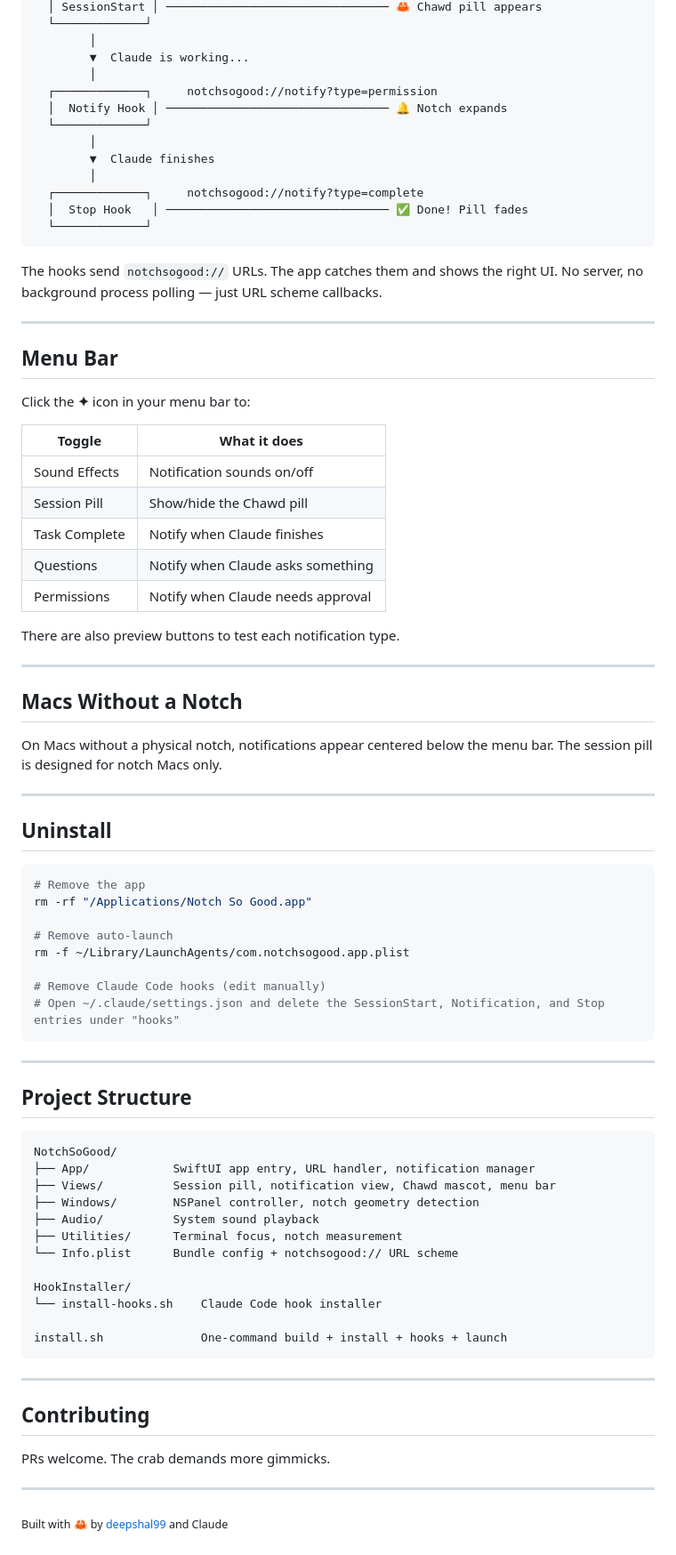
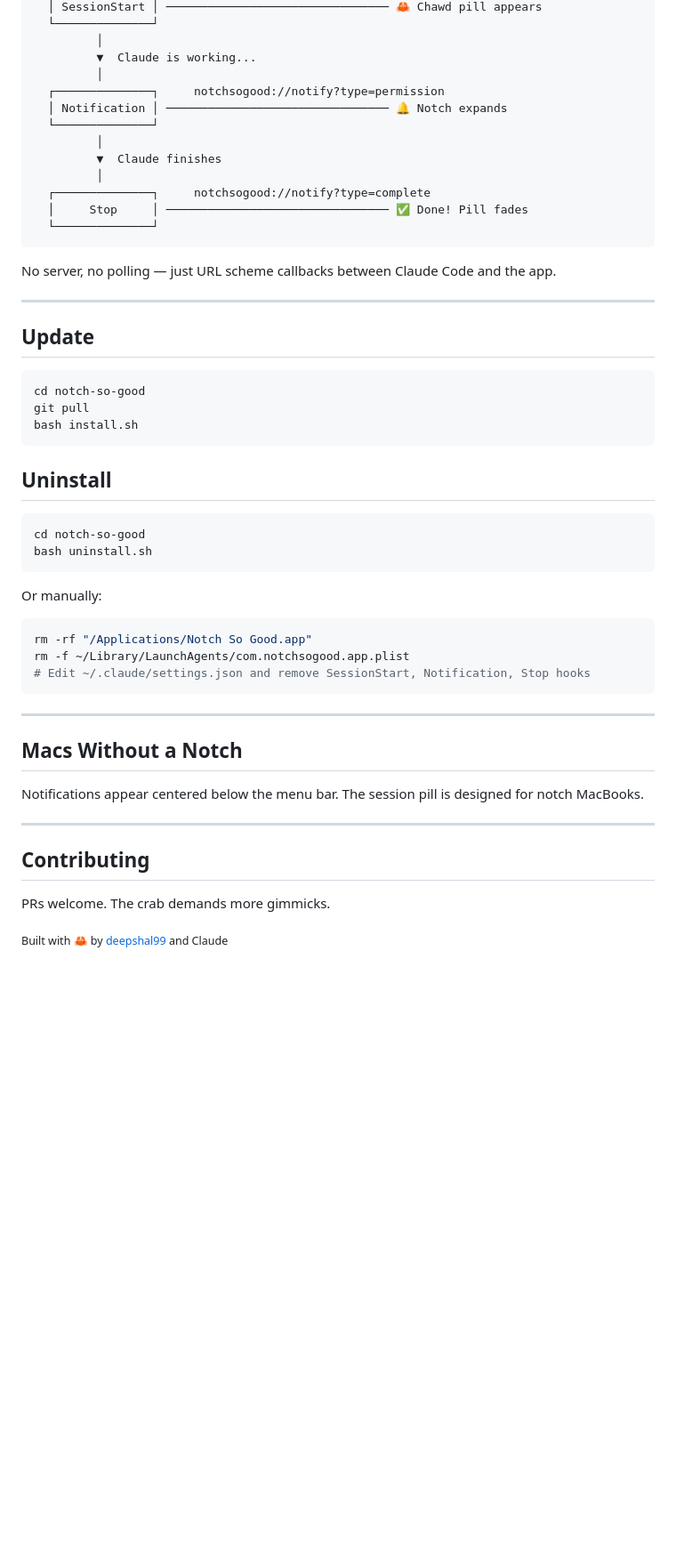
Before and after one commit to deepshal99/notch-so-good, a Markdown page: README.md, the part around one of its changes. Shown at 89% size. Rendered like a GitHub page; blank space fills up the shorter version.

````diff
--- a/README.md
+++ b/README.md
@@ -61,76 +83,50 @@ Notch So Good plugs into [Claude Code hooks](https://docs.anthropic.com/en/docs/
   │ SessionStart │ ──────────────────────────────── 🦀 Chawd pill appears
-  └─────────────┘
-        │
-        ▼  Claude is working...
-        │
-  ┌─────────────┐     notchsogood://notify?type=permission
-  │  Notify Hook │ ──────────────────────────────── 🔔 Notch expands
-  └─────────────┘
-        │
-        ▼  Claude finishes
-        │
-  ┌─────────────┐     notchsogood://notify?type=complete
-  │  Stop Hook   │ ──────────────────────────────── ✅ Done! Pill fades
-  └─────────────┘
+  └──────────────┘
+         │
+         ▼  Claude is working...
+         │
+  ┌──────────────┐     notchsogood://notify?type=permission
+  │ Notification │ ──────────────────────────────── 🔔 Notch expands
+  └──────────────┘
+         │
+         ▼  Claude finishes
+         │
+  ┌──────────────┐     notchsogood://notify?type=complete
+  │     Stop     │ ──────────────────────────────── ✅ Done! Pill fades
+  └──────────────┘
 ```
 
-The hooks send `notchsogood://` URLs. The app catches them and shows the right UI. No server, no background process polling — just URL scheme callbacks.
+No server, no polling — just URL scheme callbacks between Claude Code and the app.
 
 ---
 
-## Menu Bar
+## Update
 
-Click the **✦** icon in your menu bar to:
+```bash
+cd notch-so-good
+git pull
+bash install.sh
+```
 
-| Toggle | What it does |
-|--------|-------------|
-| Sound Effects | Notification sounds on/off |
-| Session Pill | Show/hide the Chawd pill |
-| Task Complete | Notify when Claude finishes |
-| Questions | Notify when Claude asks something |
-| Permissions | Notify when Claude needs approval |
+## Uninstall
 
-There are also preview buttons to test each notification type.
+```bash
+cd notch-so-good
+bash uninstall.sh
+```
+
+Or manually:
+```bash
+rm -rf "/Applications/Notch So Good.app"
+rm -f ~/Library/LaunchAgents/com.notchsogood.app.plist
+# Edit ~/.claude/settings.json and remove SessionStart, Notification, Stop hooks
+```
 
 ---
 
 ## Macs Without a Notch
 
-On Macs without a physical notch, notifications appear centered below the menu bar. The session pill is designed for notch Macs only.
-
----
-
-## Uninstall
-
-```bash
-# Remove the app
-rm -rf "/Applications/Notch So Good.app"
-
-# Remove auto-launch
-rm -f ~/Library/LaunchAgents/com.notchsogood.app.plist
-
-# Remove Claude Code hooks (edit manually)
-# Open ~/.claude/settings.json and delete the SessionStart, Notification, and Stop entries under "hooks"
-```
-
----
-
-## Project Structure
-
-```
-NotchSoGood/
-├── App/            SwiftUI app entry, URL handler, notification manager
-├── Views/          Session pill, notification view, Chawd mascot, menu bar
-├── Windows/        NSPanel controller, notch geometry detection
-├── Audio/          System sound playback
-├── Utilities/      Terminal focus, notch measurement
-└── Info.plist      Bundle config + notchsogood:// URL scheme
-
-HookInstaller/
-└── install-hooks.sh    Claude Code hook installer
-
-install.sh              One-command build + install + hooks + launch
-```
+Notifications appear centered below the menu bar. The session pill is designed for notch MacBooks.
 
 ---
 
@@ -138,6 +134,4 @@ install.sh              One-command build + install + hooks + launch
 
 PRs welcome. The crab demands more gimmicks.
 
----
-
 <sub>Built with 🦀 by [deepshal99](https://github.com/deepshal99) and Claude</sub>
````
Also changed, not shown: other parts of README.md (+47 -25 lines).
